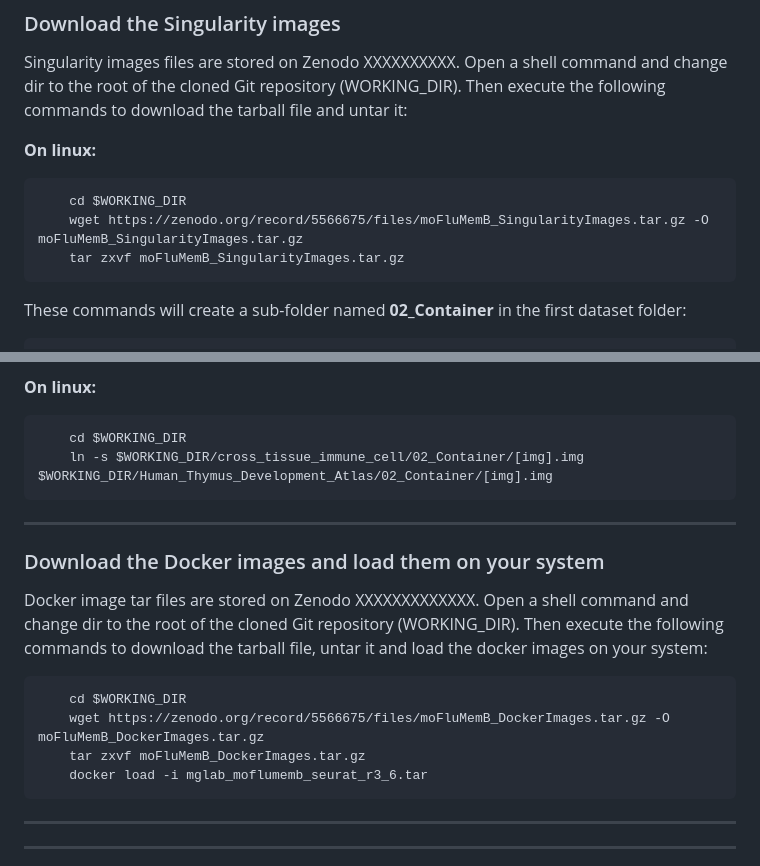
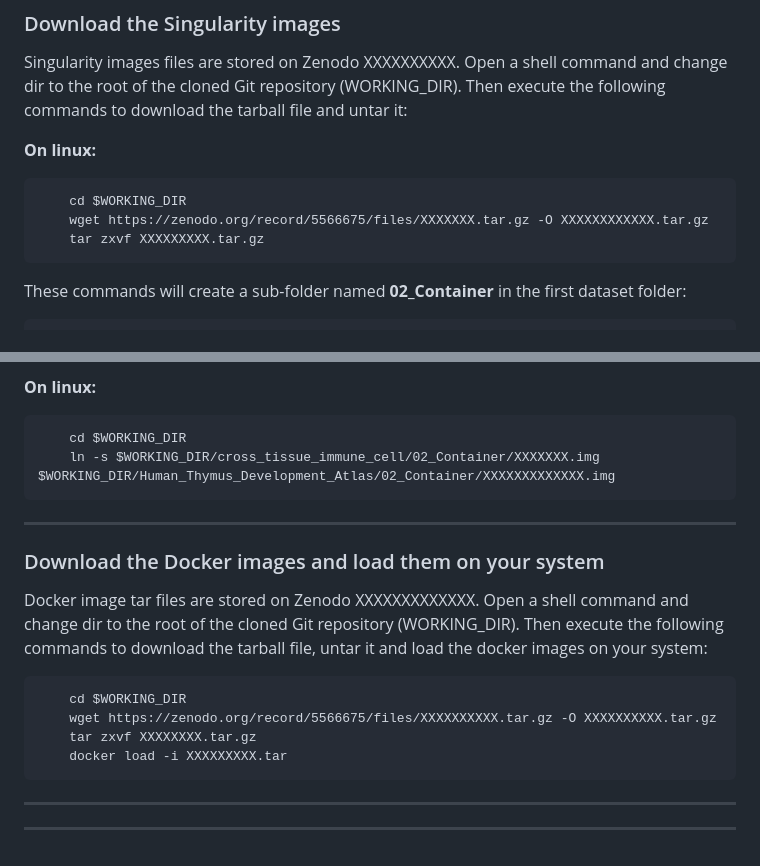
Before and after one commit to CIML-bioinformatic/CB2M_scTransformers, a Markdown page: README.md, 2 parts joined by grey strips. Drawn GitHub-style.

````diff
--- a/README.md
+++ b/README.md
@@ -183,8 +183,8 @@ Singularity images files are stored on Zenodo XXXXXXXXXX. Open a shell command a
 
 ```
     cd $WORKING_DIR
-    wget https://zenodo.org/record/5566675/files/moFluMemB_SingularityImages.tar.gz -O moFluMemB_SingularityImages.tar.gz
-    tar zxvf moFluMemB_SingularityImages.tar.gz
+    wget https://zenodo.org/record/5566675/files/XXXXXXX.tar.gz -O XXXXXXXXXXXX.tar.gz
+    tar zxvf XXXXXXXXX.tar.gz
 ```
 
 These commands will create a sub-folder named **02_Container** in the first dataset folder:
@@ -201,7 +201,7 @@ This folder contains the Singularity images for the single-cell RNA-seq analysis
 
 ```
     cd $WORKING_DIR
-    ln -s $WORKING_DIR/cross_tissue_immune_cell/02_Container/[img].img $WORKING_DIR/Human_Thymus_Development_Atlas/02_Container/[img].img
+    ln -s $WORKING_DIR/cross_tissue_immune_cell/02_Container/XXXXXXX.img $WORKING_DIR/Human_Thymus_Development_Atlas/02_Container/XXXXXXXXXXXXX.img
 ```
 
 ---
@@ -212,9 +212,9 @@ Docker image tar files are stored on Zenodo XXXXXXXXXXXXX. Open a shell command
 
 ```
     cd $WORKING_DIR
-    wget https://zenodo.org/record/5566675/files/moFluMemB_DockerImages.tar.gz -O moFluMemB_DockerImages.tar.gz
-    tar zxvf moFluMemB_DockerImages.tar.gz
-    docker load -i mglab_moflumemb_seurat_r3_6.tar
+    wget https://zenodo.org/record/5566675/files/XXXXXXXXXX.tar.gz -O XXXXXXXXXX.tar.gz
+    tar zxvf XXXXXXXX.tar.gz
+    docker load -i XXXXXXXXX.tar
 ```
 
 ---
````
